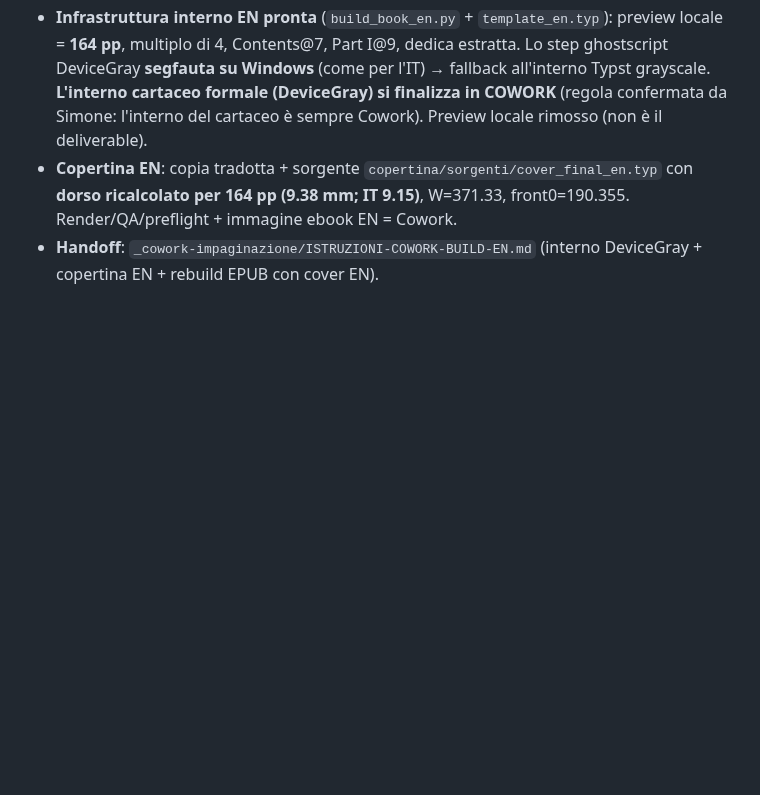
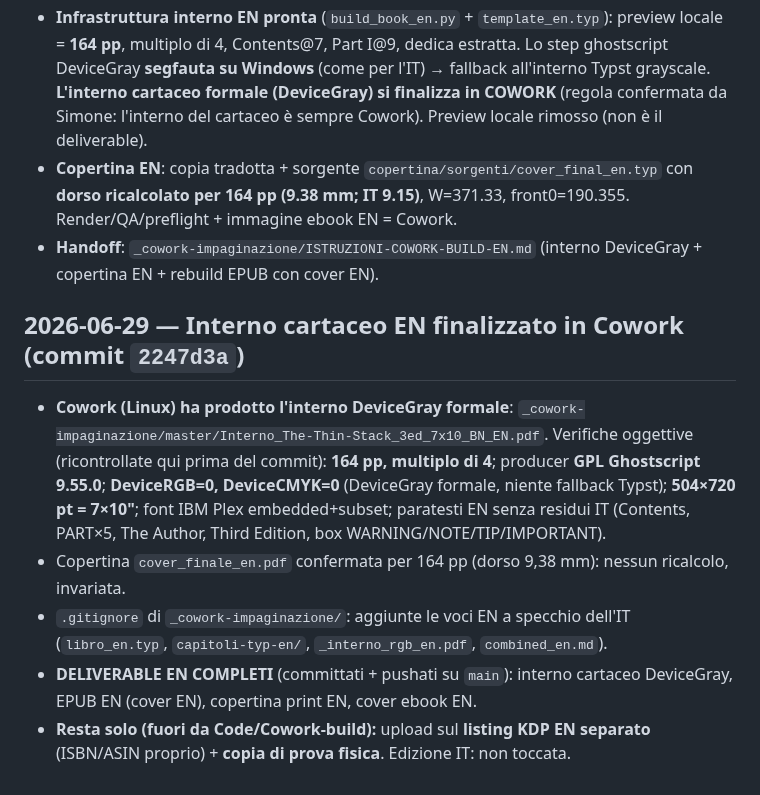
Before and after one commit to Pitz72/MODELLO-UNIVERSALE-miniCMS, a Markdown page: _cantiere-traduzione-en/LOG-EN.md, the part around the change. GitHub-like rendering; blank space fills up the shorter version.

Commit message:
docs(en): LOG interno cartaceo EN finalizzato (Cowork, 2247d3a)
Co-Authored-By: Claude Opus 4.8 <noreply@anthropic.com>

```diff
--- a/_cantiere-traduzione-en/LOG-EN.md
+++ b/_cantiere-traduzione-en/LOG-EN.md
@@ -423,3 +423,13 @@ corposo finora (~5k parole, 13 sezioni + In sintesi).
 - **Copertina EN**: copia tradotta + sorgente `copertina/sorgenti/cover_final_en.typ` con **dorso ricalcolato
   per 164 pp (9.38 mm; IT 9.15)**, W=371.33, front0=190.355. Render/QA/preflight + immagine ebook EN = Cowork.
 - **Handoff**: `_cowork-impaginazione/ISTRUZIONI-COWORK-BUILD-EN.md` (interno DeviceGray + copertina EN + rebuild EPUB con cover EN).
+
+## 2026-06-29 — Interno cartaceo EN finalizzato in Cowork (commit `2247d3a`)
+- **Cowork (Linux) ha prodotto l'interno DeviceGray formale**: `_cowork-impaginazione/master/Interno_The-Thin-Stack_3ed_7x10_BN_EN.pdf`.
+  Verifiche oggettive (ricontrollate qui prima del commit): **164 pp, multiplo di 4**; producer **GPL Ghostscript 9.55.0**;
+  **DeviceRGB=0, DeviceCMYK=0** (DeviceGray formale, niente fallback Typst); **504×720 pt = 7×10"**; font IBM Plex embedded+subset;
+  paratesti EN senza residui IT (Contents, PART×5, The Author, Third Edition, box WARNING/NOTE/TIP/IMPORTANT).
+- Copertina `cover_finale_en.pdf` confermata per 164 pp (dorso 9,38 mm): nessun ricalcolo, invariata.
+- `.gitignore` di `_cowork-impaginazione/`: aggiunte le voci EN a specchio dell'IT (`libro_en.typ`, `capitoli-typ-en/`, `_interno_rgb_en.pdf`, `combined_en.md`).
+- **DELIVERABLE EN COMPLETI** (committati + pushati su `main`): interno cartaceo DeviceGray, EPUB EN (cover EN), copertina print EN, cover ebook EN.
+- **Resta solo (fuori da Code/Cowork-build):** upload sul **listing KDP EN separato** (ISBN/ASIN proprio) + **copia di prova fisica**. Edizione IT: non toccata.
```
